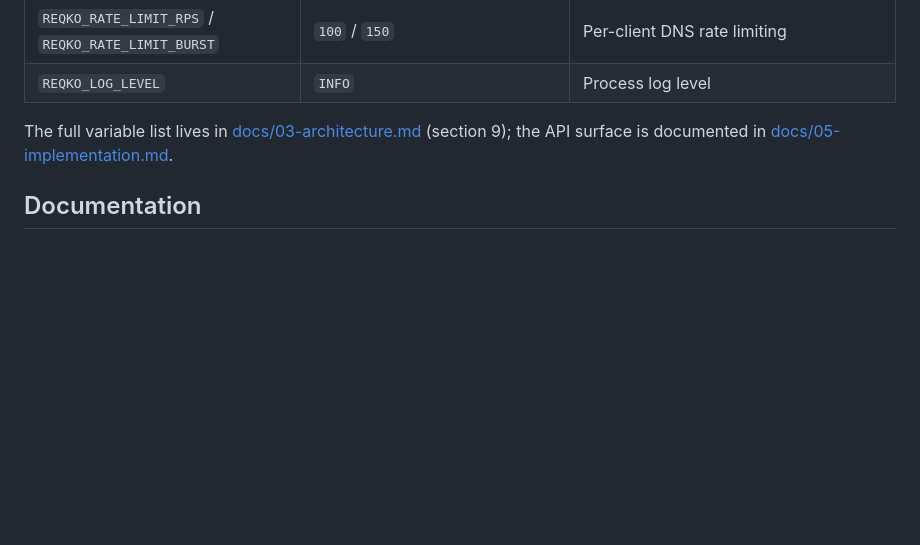
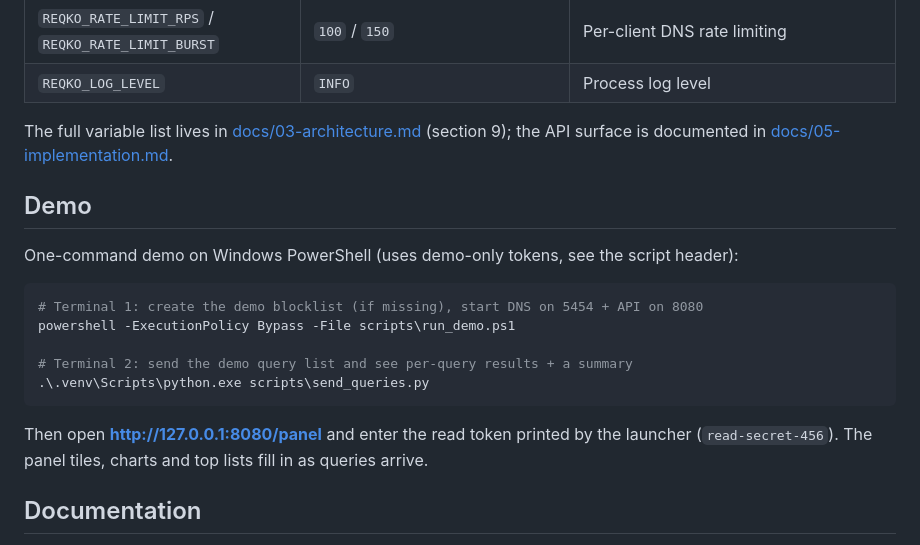
Before and after one commit to mimircore/ph-reqKO, a Markdown page: README.md, the part around the change. Drawn GitHub-style; blank space fills up the shorter version.

Commit message:
docs: describe demo workflow in README

````diff
--- a/README.md
+++ b/README.md
@@ -102,6 +102,22 @@ REQKO_ADMIN_TOKEN=changeme-admin-token REQKO_DNS_PORT=5454 REQKO_DNS_HOST=127.0.
 
 The full variable list lives in [docs/03-architecture.md](docs/03-architecture.md) (section 9); the API surface is documented in [docs/05-implementation.md](docs/05-implementation.md).
 
+## Demo
+
+One-command demo on Windows PowerShell (uses demo-only tokens, see the script header):
+
+```powershell
+# Terminal 1: create the demo blocklist (if missing), start DNS on 5454 + API on 8080
+powershell -ExecutionPolicy Bypass -File scripts\run_demo.ps1
+
+# Terminal 2: send the demo query list and see per-query results + a summary
+.\.venv\Scripts\python.exe scripts\send_queries.py
+```
+
+Then open **http://127.0.0.1:8080/panel** and enter the read token printed by the
+launcher (`read-secret-456`). The panel tiles, charts and top lists fill in as
+queries arrive.
+
 ## Documentation
 
 - [Goal 1 — Research: DNS, Pi-hole, AdGuard Home](docs/01-research.md) (in Russian)
````
